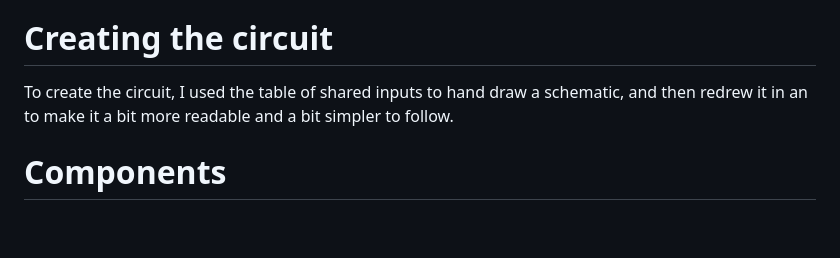
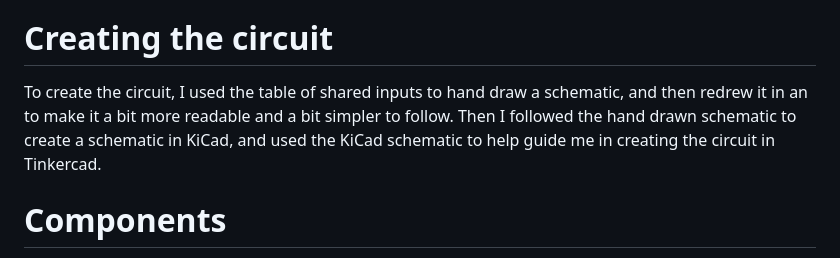
Before and after one commit to m-lutter/portfolio, a Markdown page: Circuit 1: 5421 BCD/readme.md, the part around the change. GitHub-like rendering; blank space fills up the shorter version.

```diff
--- a/Circuit 1: 5421 BCD/readme.md
+++ b/Circuit 1: 5421 BCD/readme.md
@@ -36,7 +36,7 @@ Once I had expressions for every output, I tested them using a C++ program to en
 Finally, I used some color coding in the final sheet to find shared terms and terms that were included in other terms.
 
 # Creating the circuit
-To create the circuit, I used the table of shared inputs to hand draw a schematic, and then redrew it in an to make it a bit more readable and a bit simpler to follow.
+To create the circuit, I used the table of shared inputs to hand draw a schematic, and then redrew it in an to make it a bit more readable and a bit simpler to follow. Then I followed the hand drawn schematic to create a schematic in KiCad, and used the KiCad schematic to help guide me in creating the circuit in Tinkercad.
 
 # Components
 - 5  Quad AND gate
```
